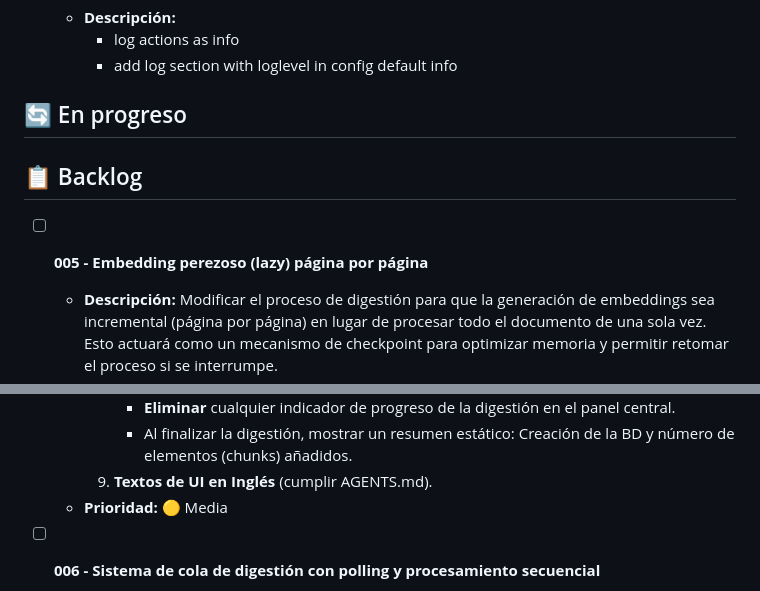
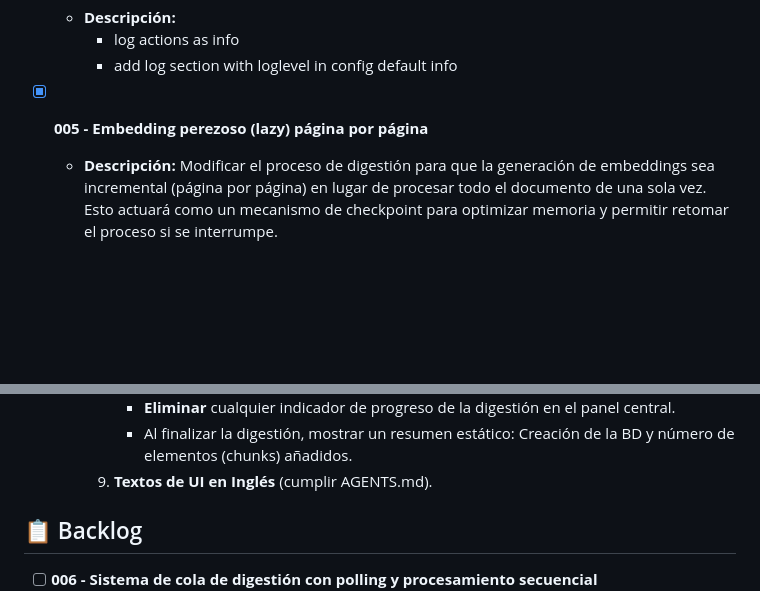
Before and after one commit to germanztz/autotester, a Markdown page: TASKS.md, 2 parts joined by grey strips. Rendered like a GitHub page; blank space fills up the shorter version.

Commit message:
update tasks

```diff
--- a/TASKS.md
+++ b/TASKS.md
@@ -48,11 +48,7 @@
     - log actions as info
     - add log section with loglevel in config default info
 
-## 🔄 En progreso
-
-## 📋 Backlog
-
-- [ ] **005 - Embedding perezoso (lazy) página por página**
+- [x] **005 - Embedding perezoso (lazy) página por página**
   - **Descripción:** Modificar el proceso de digestión para que la generación de embeddings sea incremental (página por página) en lugar de procesar todo el documento de una sola vez. Esto actuará como un mecanismo de checkpoint para optimizar memoria y permitir retomar el proceso si se interrumpe.
   - **Criterios de Aceptación:**
     1. **Procesamiento incremental:** No incrustar (embed) todas las páginas del PDF de forma simultánea.
@@ -70,7 +66,8 @@
        - **Eliminar** cualquier indicador de progreso de la digestión en el panel central.
        - Al finalizar la digestión, mostrar un resumen estático: Creación de la BD y número de elementos (chunks) añadidos.
     9. **Textos de UI en Inglés** (cumplir AGENTS.md).
-  - **Prioridad:** 🟡 Media
+
+## 📋 Backlog
 
 
 - [ ] **006 - Sistema de cola de digestión con polling y procesamiento secuencial**
```
Also changed, not shown: AGENTS.md (+1 -1 lines).
